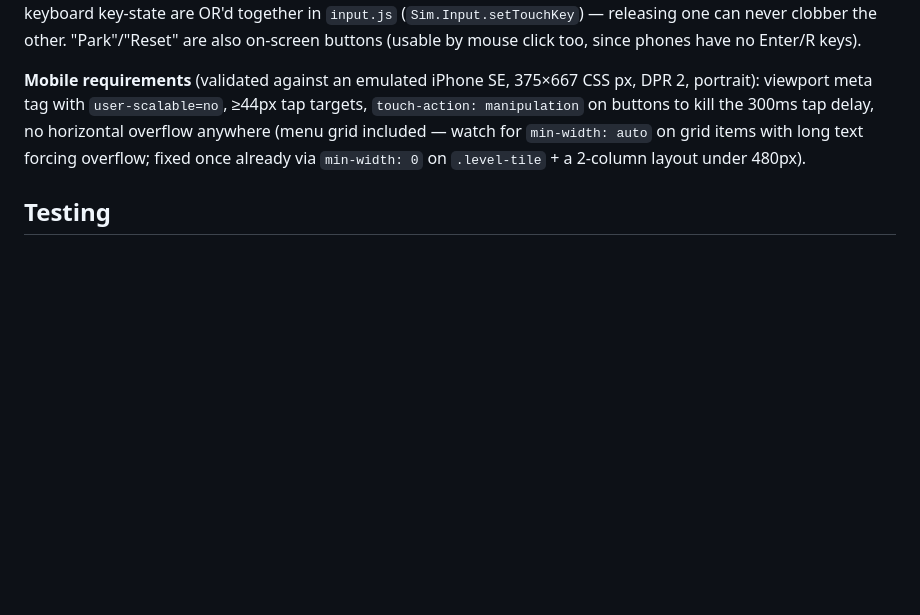
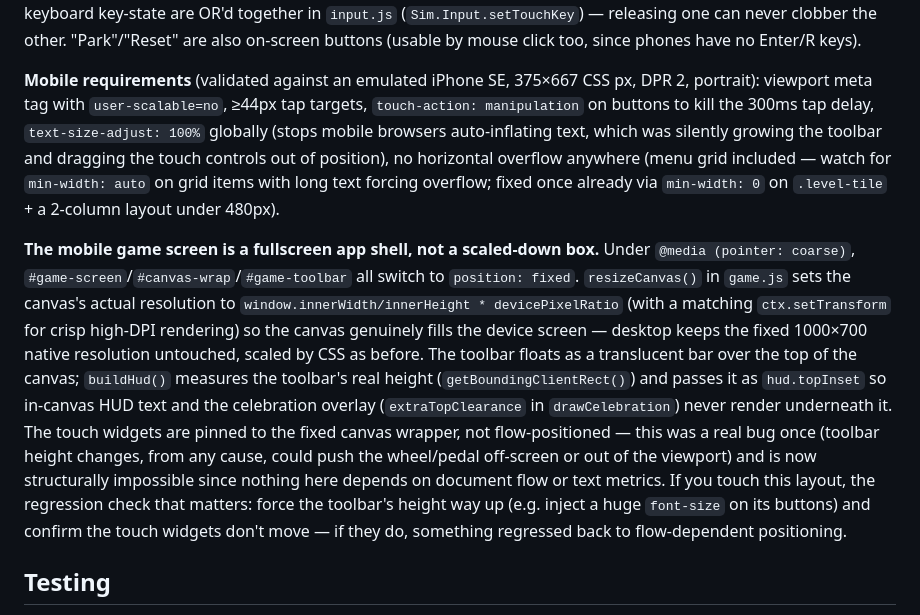
Before and after one commit to cmarschner/parkingtrainer, a Markdown page: REQUIREMENTS.md, the part around the change. Rendered like a GitHub page; blank space fills up the shorter version.

Commit message:
Document the fullscreen mobile layout in REQUIREMENTS.md
Co-Authored-By: Claude Sonnet 5 <noreply@anthropic.com>
Claude-Session: https://claude.ai/code/session_01WAumXiRbQkzyVtTLz4nyHT

```diff
--- a/REQUIREMENTS.md
+++ b/REQUIREMENTS.md
@@ -172,9 +172,31 @@ since phones have no Enter/R keys).
 **Mobile requirements** (validated against an emulated iPhone SE, 375×667
 CSS px, DPR 2, portrait): viewport meta tag with `user-scalable=no`, ≥44px tap
 targets, `touch-action: manipulation` on buttons to kill the 300ms tap delay,
-no horizontal overflow anywhere (menu grid included — watch for `min-width:
-auto` on grid items with long text forcing overflow; fixed once already via
-`min-width: 0` on `.level-tile` + a 2-column layout under 480px).
+`text-size-adjust: 100%` globally (stops mobile browsers auto-inflating text,
+which was silently growing the toolbar and dragging the touch controls out of
+position), no horizontal overflow anywhere (menu grid included — watch for
+`min-width: auto` on grid items with long text forcing overflow; fixed once
+already via `min-width: 0` on `.level-tile` + a 2-column layout under 480px).
+
+**The mobile game screen is a fullscreen app shell, not a scaled-down box.**
+Under `@media (pointer: coarse)`, `#game-screen`/`#canvas-wrap`/`#game-toolbar`
+all switch to `position: fixed`. `resizeCanvas()` in `game.js` sets the
+canvas's actual resolution to `window.innerWidth/innerHeight * devicePixelRatio`
+(with a matching `ctx.setTransform` for crisp high-DPI rendering) so the
+canvas genuinely fills the device screen — desktop keeps the fixed 1000×700
+native resolution untouched, scaled by CSS as before. The toolbar floats as a
+translucent bar over the top of the canvas; `buildHud()` measures the
+toolbar's real height (`getBoundingClientRect()`) and passes it as
+`hud.topInset` so in-canvas HUD text and the celebration overlay
+(`extraTopClearance` in `drawCelebration`) never render underneath it. The
+touch widgets are pinned to the fixed canvas wrapper, not flow-positioned —
+this was a real bug once (toolbar height changes, from any cause, could push
+the wheel/pedal off-screen or out of the viewport) and is now structurally
+impossible since nothing here depends on document flow or text metrics.
+If you touch this layout, the regression check that matters: force the
+toolbar's height way up (e.g. inject a huge `font-size` on its buttons) and
+confirm the touch widgets don't move — if they do, something regressed back
+to flow-dependent positioning.
 
 ## Testing
 
```
